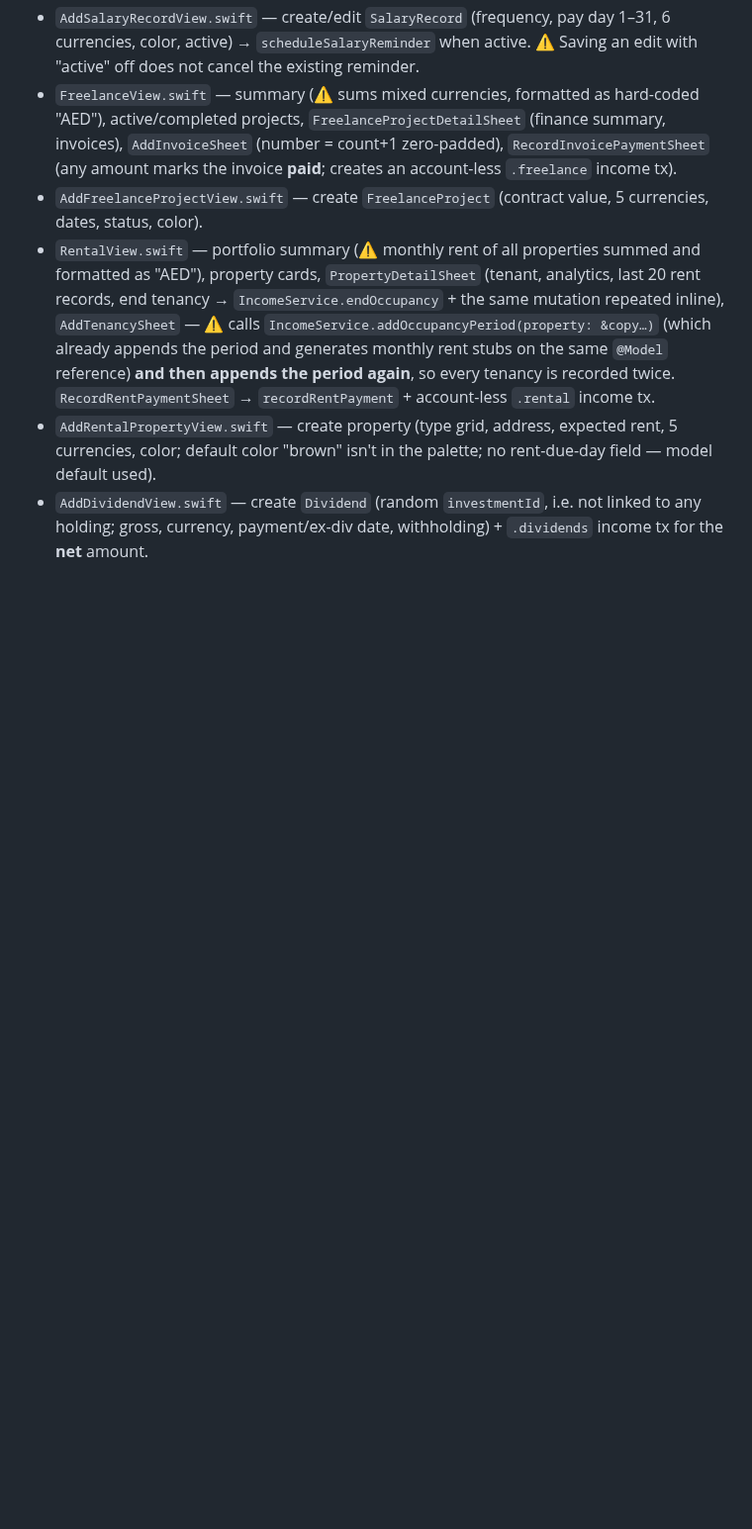
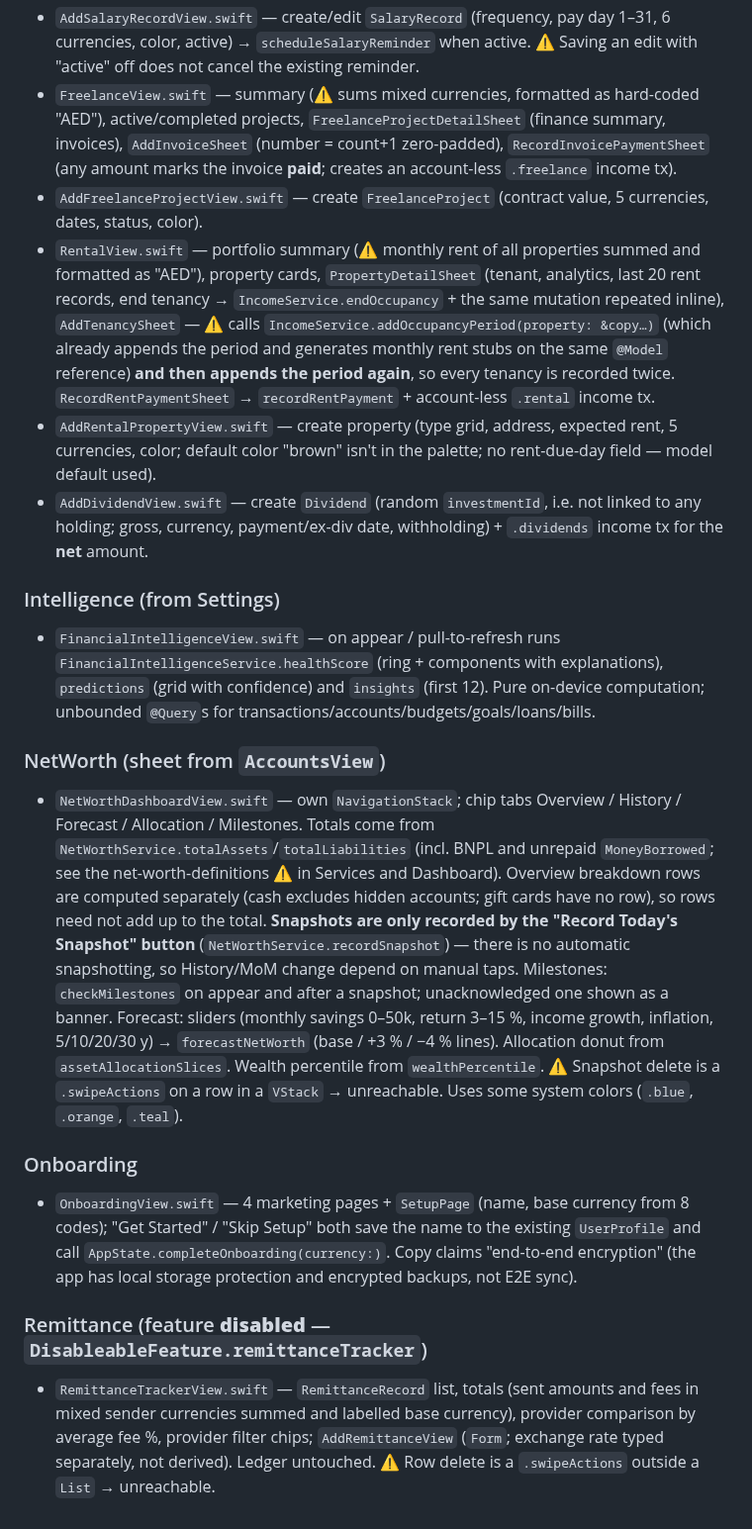
Before and after one commit to m0hd1121/Fintrack1, a Markdown page: docs/ai/code-map.md, the part around the change. Shown at 99% size. Drawn GitHub-style; blank space fills up the shorter version.

Commit message:
AI reference docs: code map for Intelligence, NetWorth, Onboarding, Remittance
Co-Authored-By: Claude Opus 5.5 <noreply@anthropic.com>
Claude-Session: https://claude.ai/code/session_0184drdhsbQaLBZdmiCL34Jj

```diff
--- a/docs/ai/code-map.md
+++ b/docs/ai/code-map.md
@@ -217,3 +217,15 @@ Common: Freelance/Rental/Dividend totals mostly unconverted; payment-recording s
 - `RentalView.swift` — portfolio summary (⚠ monthly rent of all properties summed and formatted as "AED"), property cards, `PropertyDetailSheet` (tenant, analytics, last 20 rent records, end tenancy → `IncomeService.endOccupancy` + the same mutation repeated inline), `AddTenancySheet` — ⚠ calls `IncomeService.addOccupancyPeriod(property: &copy…)` (which already appends the period and generates monthly rent stubs on the same `@Model` reference) **and then appends the period again**, so every tenancy is recorded twice. `RecordRentPaymentSheet` → `recordRentPayment` + account-less `.rental` income tx.
 - `AddRentalPropertyView.swift` — create property (type grid, address, expected rent, 5 currencies, color; default color "brown" isn't in the palette; no rent-due-day field — model default used).
 - `AddDividendView.swift` — create `Dividend` (random `investmentId`, i.e. not linked to any holding; gross, currency, payment/ex-div date, withholding) + `.dividends` income tx for the **net** amount.
+
+### Intelligence (from Settings)
+- `FinancialIntelligenceView.swift` — on appear / pull-to-refresh runs `FinancialIntelligenceService.healthScore` (ring + components with explanations), `predictions` (grid with confidence) and `insights` (first 12). Pure on-device computation; unbounded `@Query`s for transactions/accounts/budgets/goals/loans/bills.
+
+### NetWorth (sheet from `AccountsView`)
+- `NetWorthDashboardView.swift` — own `NavigationStack`; chip tabs Overview / History / Forecast / Allocation / Milestones. Totals come from `NetWorthService.totalAssets`/`totalLiabilities` (incl. BNPL and unrepaid `MoneyBorrowed`; see the net-worth-definitions ⚠ in Services and Dashboard). Overview breakdown rows are computed separately (cash excludes hidden accounts; gift cards have no row), so rows need not add up to the total. **Snapshots are only recorded by the "Record Today's Snapshot" button** (`NetWorthService.recordSnapshot`) — there is no automatic snapshotting, so History/MoM change depend on manual taps. Milestones: `checkMilestones` on appear and after a snapshot; unacknowledged one shown as a banner. Forecast: sliders (monthly savings 0–50k, return 3–15 %, income growth, inflation, 5/10/20/30 y) → `forecastNetWorth` (base / +3 % / −4 % lines). Allocation donut from `assetAllocationSlices`. Wealth percentile from `wealthPercentile`. ⚠ Snapshot delete is a `.swipeActions` on a row in a `VStack` → unreachable. Uses some system colors (`.blue`, `.orange`, `.teal`).
+
+### Onboarding
+- `OnboardingView.swift` — 4 marketing pages + `SetupPage` (name, base currency from 8 codes); "Get Started" / "Skip Setup" both save the name to the existing `UserProfile` and call `AppState.completeOnboarding(currency:)`. Copy claims "end-to-end encryption" (the app has local storage protection and encrypted backups, not E2E sync).
+
+### Remittance (feature **disabled** — `DisableableFeature.remittanceTracker`)
+- `RemittanceTrackerView.swift` — `RemittanceRecord` list, totals (sent amounts and fees in mixed sender currencies summed and labelled base currency), provider comparison by average fee %, provider filter chips; `AddRemittanceView` (`Form`; exchange rate typed separately, not derived). Ledger untouched. ⚠ Row delete is a `.swipeActions` outside a `List` → unreachable.
```
Also changed, not shown: docs/ai/review-progress.md (+1 -1 lines).
